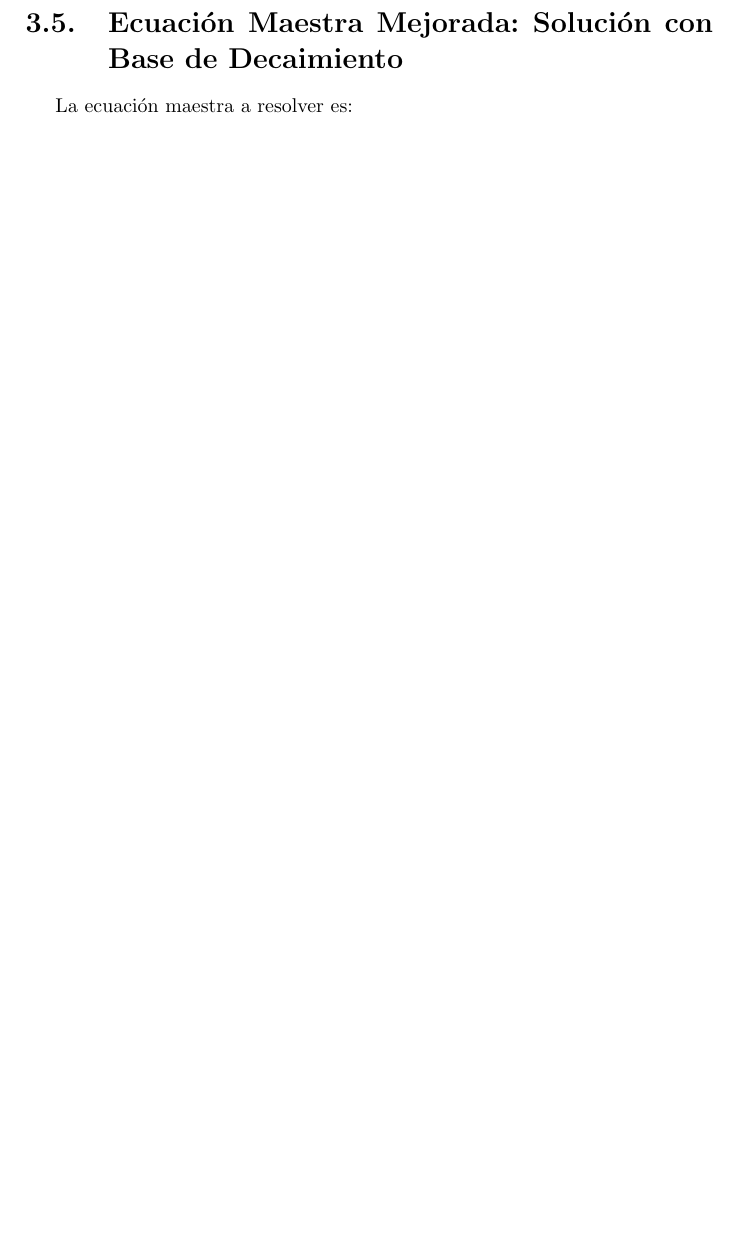
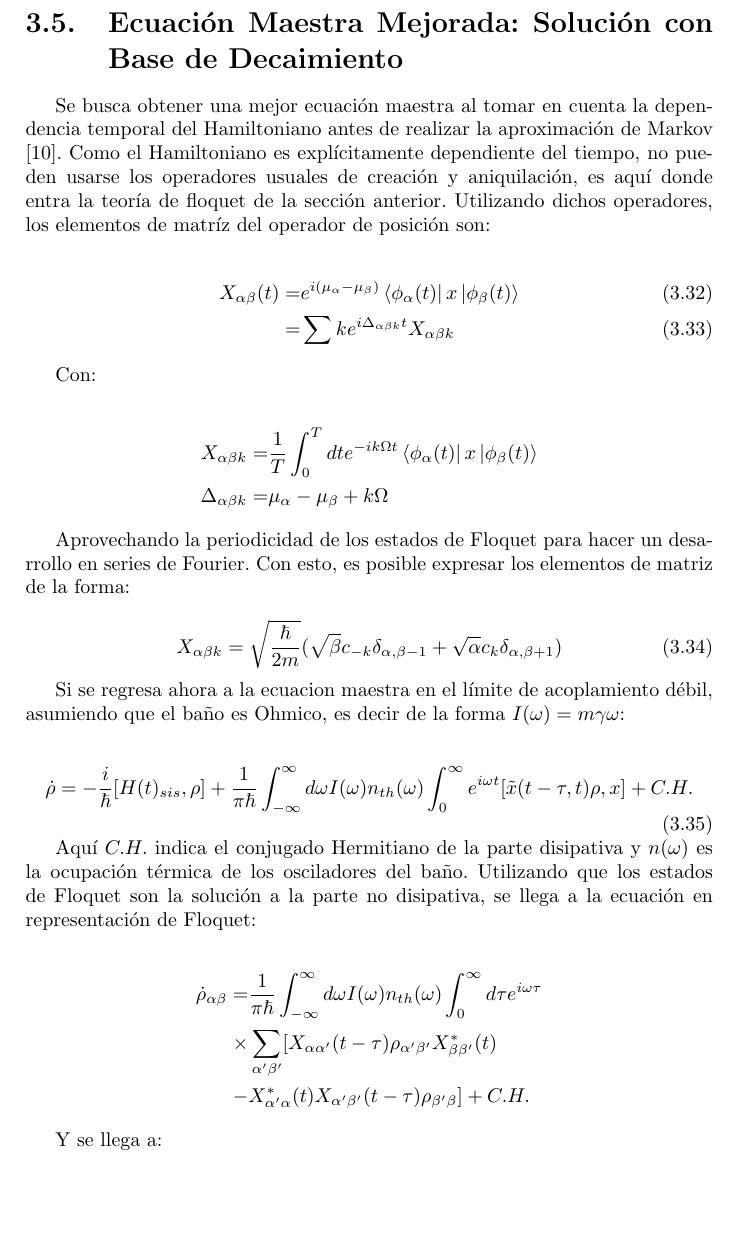
Before and after one commit to TigrisAltaica/TesisMaestria, a LaTeX thesis (Tesis.tex): part of page 22 of 23, cut so that both start at the same text. Compiled offline with pdfLaTeX.

```diff
--- a/Tesis.tex
+++ b/Tesis.tex
@@ -878,7 +878,41 @@
 
 \section{Ecuación Maestra Mejorada: Solución con Base de Decaimiento}
 
-La ecuación maestra a resolver es:
+Se busca obtener una mejor ecuación maestra al tomar en cuenta la dependencia temporal del Hamiltoniano antes de realizar la aproximación de Markov \cite{HanngiDQS}. Como el Hamiltoniano es explícitamente dependiente del tiempo, no pueden usarse los operadores usuales de creación y aniquilación, es aquí donde entra la teoría de floquet de la sección anterior. Utilizando dichos operadores, los elementos de matríz del operador de posición son:
+
+\begin{align}
+X_{\alpha \beta}(t) =& e^{i(\mu_{\alpha}-\mu_{\beta})}\Bra{\phi_{\alpha}(t)}x\Ket{\phi_{\beta}(t)}\\
+=& \sum{k} e^{i\Delta_{\alpha\beta k}t} X_{\alpha\beta k}
+\end{align}
+
+Con:
+
+\begin{align*}
+X_{\alpha\beta k} =& \frac{1}{T} \int_0^T dt e^{-ik\Omega t}\Bra{\phi_{\alpha}(t)}x\Ket{\phi_{\beta}(t)} \\
+\Delta_{\alpha \beta k} =& \mu_{\alpha}-\mu_{\beta} + k\Omega
+\end{align*}
+
+Aprovechando la periodicidad de los estados de Floquet para hacer un desarrollo en series de Fourier. Con esto, es posible expresar los elementos de matriz de la forma:
+
+\begin{equation}
+X_{\alpha\beta k} = \sqrt{\frac{\hbar}{2m}}(\sqrt{\beta}c_{-k} \delta_{\alpha,\beta-1}+\sqrt{\alpha}c_k\delta_{\alpha,\beta+1})
+\end{equation}
+
+Si se regresa ahora a la ecuacion maestra en el límite de acoplamiento débil, asumiendo que el baño es Ohmico, es decir de la forma $I(\omega) = m\gamma \omega$:
+
+\begin{equation}
+\dot{\rho} = -\frac{i}{\hbar}[H(t)_{sis},\rho] + \frac{1}{\pi \hbar} \int_{-\infty}^\infty d\omega I(\omega)n_{th}(\omega)\int_0^\infty e^{i\omega t}[\tilde{x}(t-\tau,t)\rho,x] + C.H.
+\end{equation}
+
+Aquí $C.H.$ indica el conjugado Hermitiano de la parte disipativa y $n(\omega)$ es la ocupación térmica de los osciladores del baño. Utilizando que los estados de Floquet son la solución a la parte no disipativa, se llega a la ecuación en representación de Floquet:
+
+\begin{align*}
+\dot{\rho}_{\alpha \beta} =& \frac{1}{\pi \hbar} \int_{-\infty}^\infty d\omega I(\omega)n_{th}(\omega) \int_0 ^{\infty} d\tau e^{i\omega \tau} \\
+ \times & \sum_{\alpha' \beta '} [X_{\alpha \alpha'}(t-\tau)\rho_{\alpha' \beta'}X^* _{\beta \beta'}(t)\\
+ -& X^* _{\alpha' \alpha}(t) X_{\alpha' \beta'}(t-\tau)\rho_{\beta' \beta}] + C.H.
+\end{align*}
+
+Y se llega a:
 
 
 \bibliographystyle{plain}
```
Also changed, not shown: Tesis.pdf, 3 other files.
